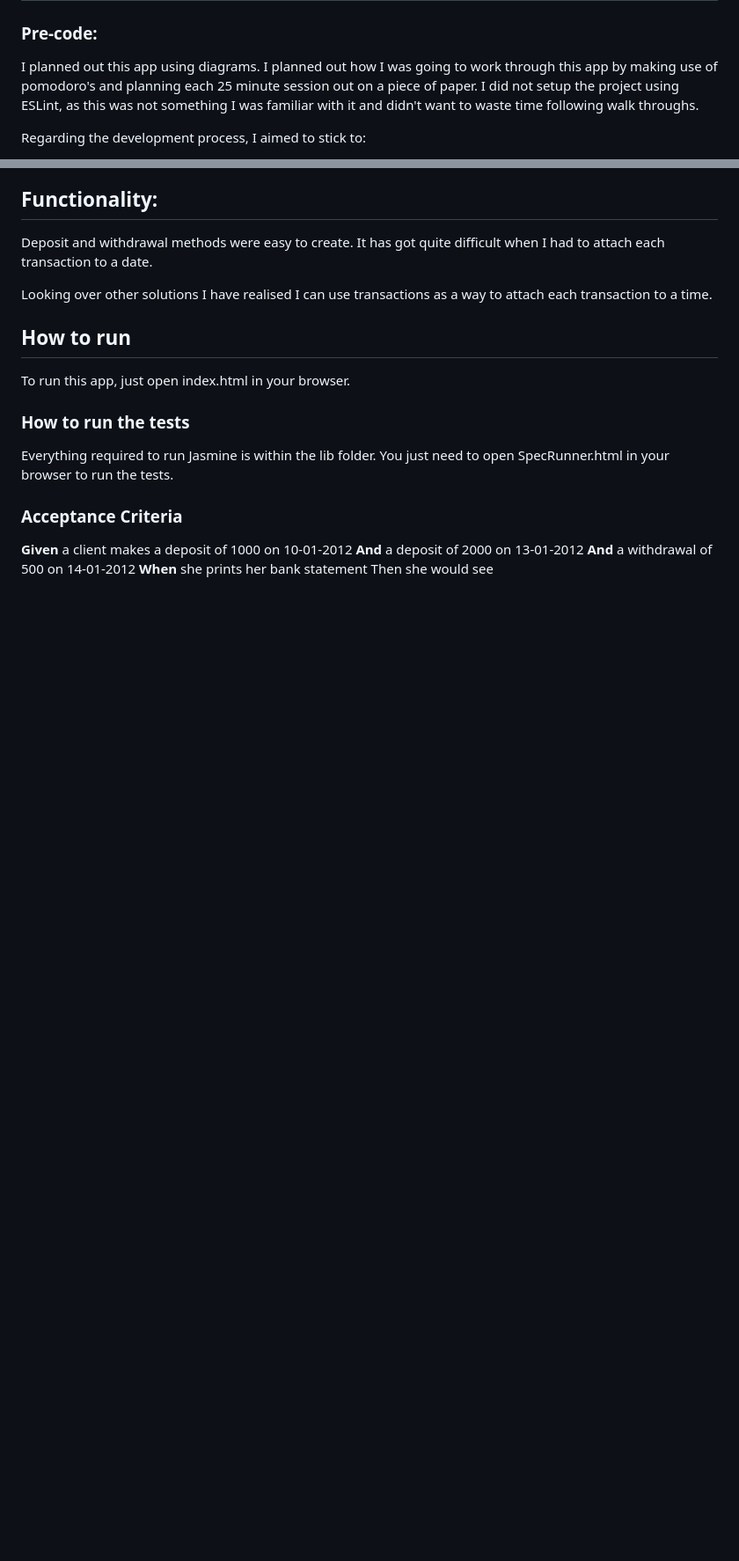
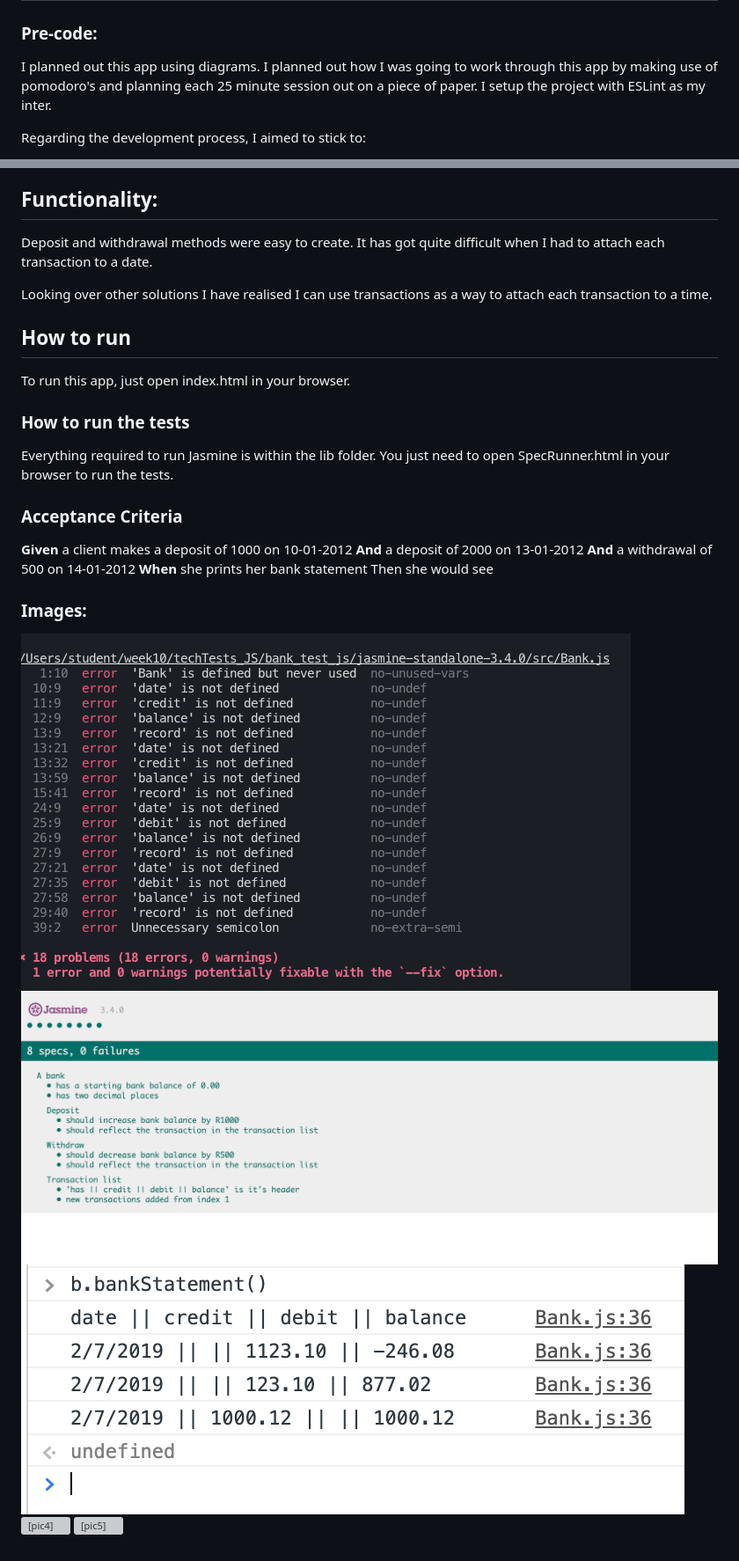
Before and after one commit to rayswilling/BankTest, a Markdown page: README.md, 2 parts joined by grey strips. Shown at 88% size. GitHub-like rendering; pictures changed too: images/pic1.png (added), images/pic2.png (added), images/pic3.png (added); blank space fills up the shorter version; grey boxes are pictures that could not be loaded.

Commit message:
Linter added, README updated with pictures

```diff
--- a/README.md
+++ b/README.md
@@ -6,7 +6,7 @@
 
 I planned out this app using diagrams.
 I planned out how I was going to work through this app by making use of pomodoro's and planning each 25 minute session out on a piece of paper.
-I did not setup the project using ESLint, as this was not something I was familiar with it and didn't want to waste time following walk throughs.
+I setup the project with ESLint as my inter.
 
 Regarding the development process, I aimed to stick to:
 * Unit Tests
@@ -41,3 +41,11 @@ Everything required to run Jasmine is within the lib folder. You just need to op
 **And** a withdrawal of 500 on 14-01-2012
 **When** she prints her bank statement
 Then she would see
+
+### Images:
+
+![[pic1]](./images/pic1.png)
+![[pic2]](./images/pic2.png)
+![[pic3]](./images/pic3.png)
+![[pic4]](./images/pic4.png)
+![[pic5]](./images/pic5.png)
```
Also changed, not shown: images/pic4.jpg (added), 5 other files.
